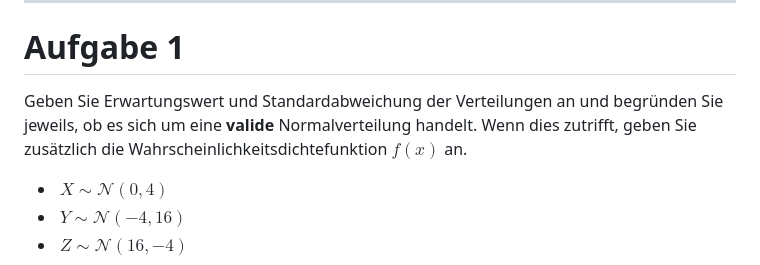
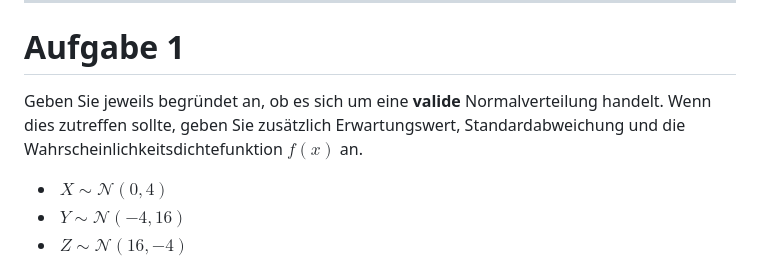
Before and after one commit to lumo03/normal-dist-presentation, a Markdown page: slides.md, the part around the change. Rendered like a GitHub page.

Commit message:
improve Aufgabe 1

```diff
--- a/slides.md
+++ b/slides.md
@@ -69,7 +69,7 @@ Kennzeichnung, dass $X$ normalverteilt ist: $\ {\displaystyle X\sim {\mathcal {N
 
 # Aufgabe 1
 
-Geben Sie Erwartungswert und Standardabweichung der Verteilungen an und begründen Sie jeweils, ob es sich um eine **valide** Normalverteilung handelt. Wenn dies zutrifft, geben Sie zusätzlich die Wahrscheinlichkeitsdichtefunktion $f(x)$ an.
+Geben Sie jeweils begründet an, ob es sich um eine **valide** Normalverteilung handelt. Wenn dies zutreffen sollte, geben Sie zusätzlich Erwartungswert, Standardabweichung und die Wahrscheinlichkeitsdichtefunktion $f(x)$ an.
 
 - $\ {\displaystyle X\sim {\mathcal {N}}\left(0 ,4 \right)}$
 - $\ {\displaystyle Y\sim {\mathcal {N}}\left(-4 ,16 \right)}$
```
